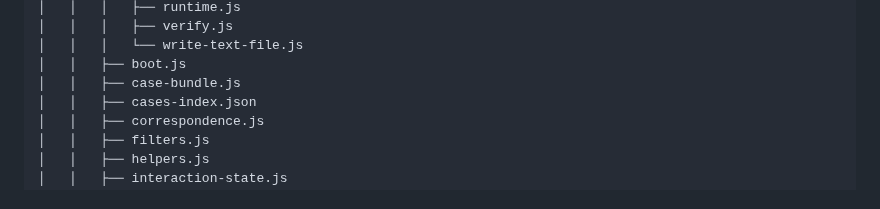
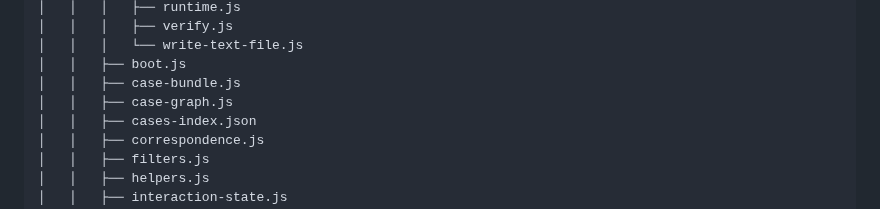
Before and after one commit to CMDR-Kegaira-Ohaya/gfe-engine-exp, a Markdown page: TOC.md, the part around the change. Rendered like a GitHub page.

Commit message:
Auto-update TOC

```diff
--- a/TOC.md
+++ b/TOC.md
@@ -98,6 +98,7 @@
 │   │   │   └── write-text-file.js
 │   │   ├── boot.js
 │   │   ├── case-bundle.js
+│   │   ├── case-graph.js
 │   │   ├── cases-index.json
 │   │   ├── correspondence.js
 │   │   ├── filters.js
```
